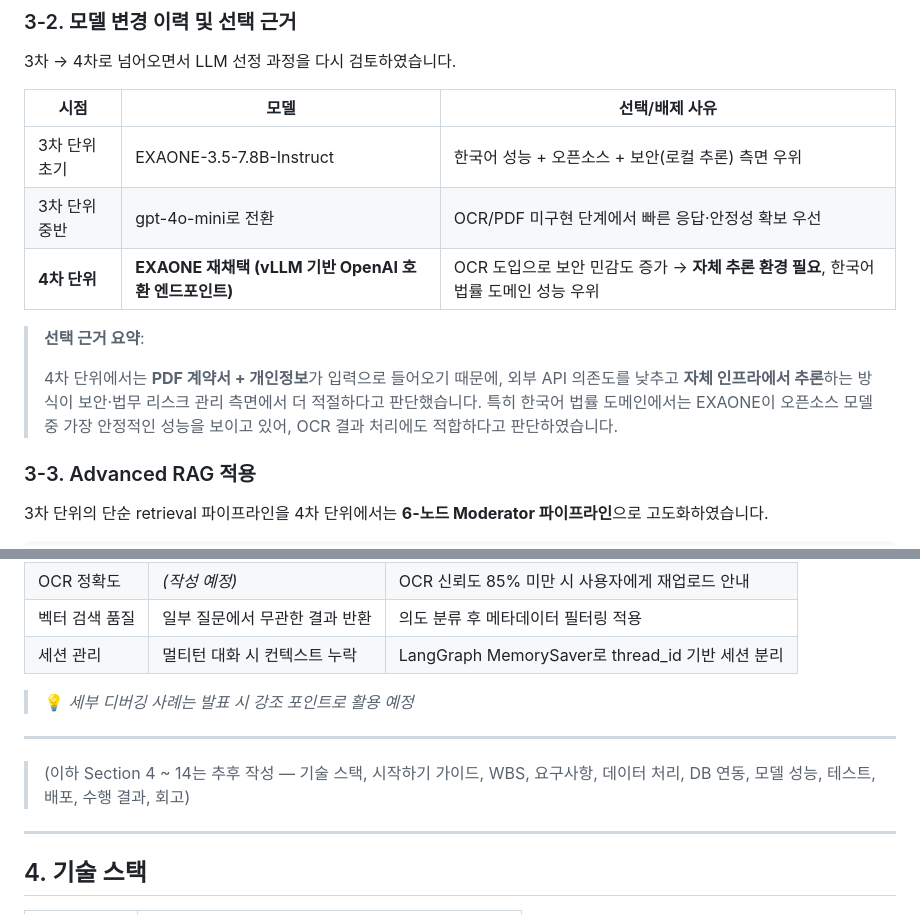
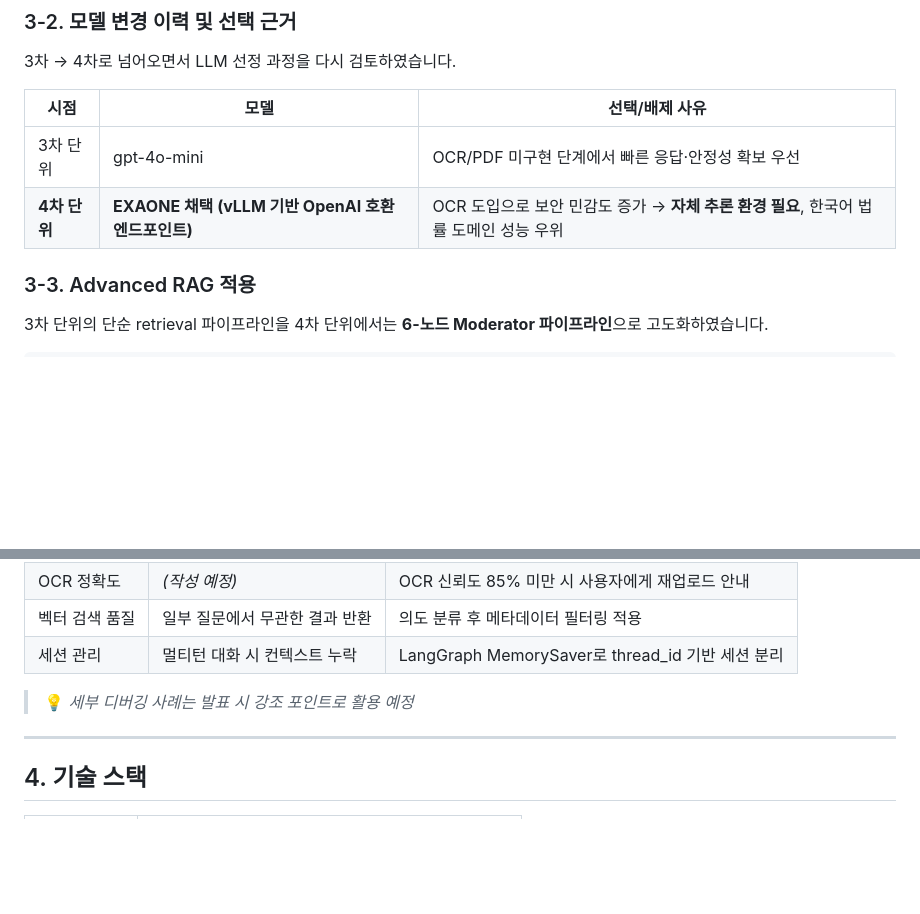
Before and after one commit to SKNETWORKS-FAMILY-AICAMP/SKN24-4th-6Team, a Markdown page: README.md, 2 parts joined by grey strips. GitHub-like rendering; blank space fills up the shorter version.

```diff
--- a/README.md
+++ b/README.md
@@ -163,13 +163,10 @@
 
 | 시점          | 모델                                                 | 선택/배제 사유                                                                        |
 | ------------- | ---------------------------------------------------- | ------------------------------------------------------------------------------------- |
-| 3차 단위 초기 | EXAONE-3.5-7.8B-Instruct                             | 한국어 성능 + 오픈소스 + 보안(로컬 추론) 측면 우위                                    |
-| 3차 단위 중반 | gpt-4o-mini로 전환                                   | OCR/PDF 미구현 단계에서 빠른 응답·안정성 확보 우선                                    |
-| **4차 단위**  | **EXAONE 재채택 (vLLM 기반 OpenAI 호환 엔드포인트)** | OCR 도입으로 보안 민감도 증가 → **자체 추론 환경 필요**, 한국어 법률 도메인 성능 우위 |
+| 3차 단위 | gpt-4o-mini                                | OCR/PDF 미구현 단계에서 빠른 응답·안정성 확보 우선                                    |
+| **4차 단위**  | **EXAONE 채택 (vLLM 기반 OpenAI 호환 엔드포인트)** | OCR 도입으로 보안 민감도 증가 → **자체 추론 환경 필요**, 한국어 법률 도메인 성능 우위 |
 
-> **선택 근거 요약**:
->
-> 4차 단위에서는 **PDF 계약서 + 개인정보**가 입력으로 들어오기 때문에, 외부 API 의존도를 낮추고 **자체 인프라에서 추론**하는 방식이 보안·법무 리스크 관리 측면에서 더 적절하다고 판단했습니다. 특히 한국어 법률 도메인에서는 EXAONE이 오픈소스 모델 중 가장 안정적인 성능을 보이고 있어, OCR 결과 처리에도 적합하다고 판단하였습니다.
+
 
 ### 3-3. Advanced RAG 적용
 
@@ -210,10 +207,6 @@
 | 세션 관리      | 멀티턴 대화 시 컨텍스트 누락   | LangGraph MemorySaver로 thread_id 기반 세션 분리 |
 
 > 💡 _세부 디버깅 사례는 발표 시 강조 포인트로 활용 예정_
-
----
-
-> (이하 Section 4 ~ 14는 추후 작성 — 기술 스택, 시작하기 가이드, WBS, 요구사항, 데이터 처리, DB 연동, 모델 성능, 테스트, 배포, 수행 결과, 회고)
 
 ---
 
```
Also changed, not shown: other parts of README.md (+4 -0 lines), static/images/readme/test.png (added), static/images/readme/wbs.png (added).
